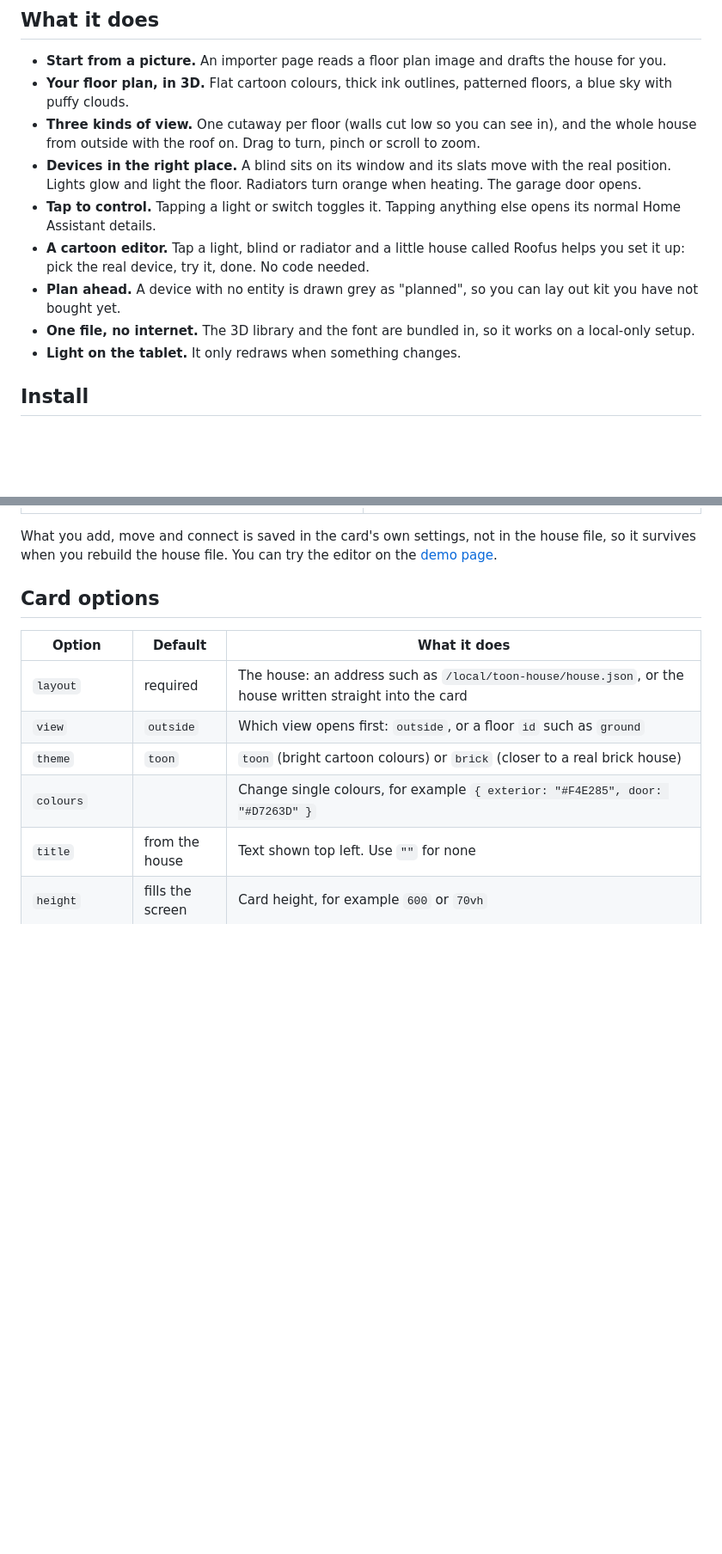
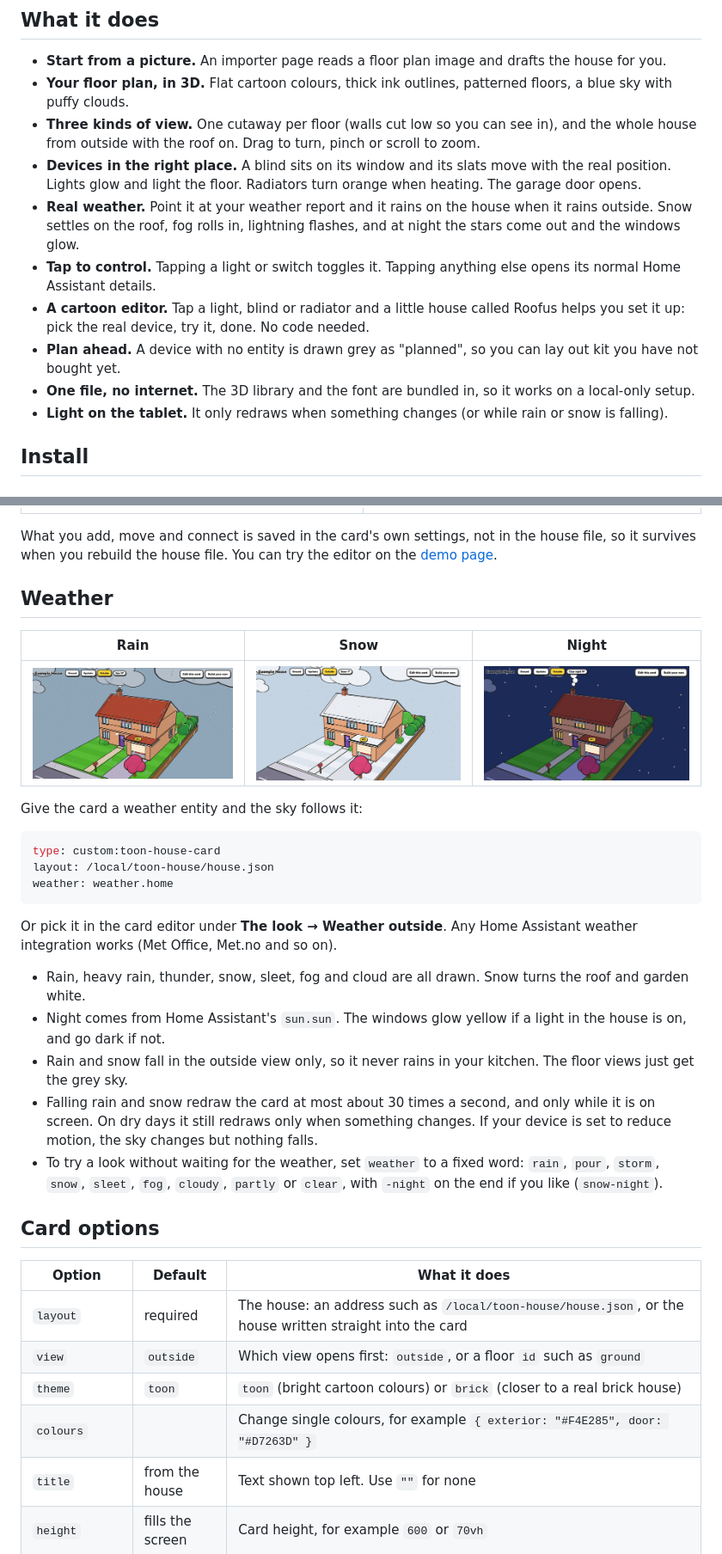
Before and after one commit to digitaladaption/toon-house-card, a Markdown page: README.md, 2 parts joined by grey strips. Shown at 86% size. GitHub-like rendering; pictures changed too: docs/img/weather-night.png (added), docs/img/weather-rain.png (added), docs/img/weather-snow.png (added); blank space fills up the shorter version.

````diff
--- a/README.md
+++ b/README.md
@@ -16,11 +16,12 @@ A cartoon 3D dollhouse of your home for Home Assistant. You describe your rooms,
 - **Your floor plan, in 3D.** Flat cartoon colours, thick ink outlines, patterned floors, a blue sky with puffy clouds.
 - **Three kinds of view.** One cutaway per floor (walls cut low so you can see in), and the whole house from outside with the roof on. Drag to turn, pinch or scroll to zoom.
 - **Devices in the right place.** A blind sits on its window and its slats move with the real position. Lights glow and light the floor. Radiators turn orange when heating. The garage door opens.
+- **Real weather.** Point it at your weather report and it rains on the house when it rains outside. Snow settles on the roof, fog rolls in, lightning flashes, and at night the stars come out and the windows glow.
 - **Tap to control.** Tapping a light or switch toggles it. Tapping anything else opens its normal Home Assistant details.
 - **A cartoon editor.** Tap a light, blind or radiator and a little house called Roofus helps you set it up: pick the real device, try it, done. No code needed.
 - **Plan ahead.** A device with no entity is drawn grey as "planned", so you can lay out kit you have not bought yet.
 - **One file, no internet.** The 3D library and the font are bundled in, so it works on a local-only setup.
-- **Light on the tablet.** It only redraws when something changes.
+- **Light on the tablet.** It only redraws when something changes (or while rain or snow is falling).
 
 ## Install
 
@@ -133,6 +134,28 @@ While you are editing the card, tap anything, on the plan, in the list or on the
 
 What you add, move and connect is saved in the card's own settings, not in the house file, so it survives when you rebuild the house file. You can try the editor on the [demo page](https://digitaladaption.github.io/toon-house-card/demo/?editor).
 
+## Weather
+
+| Rain | Snow | Night |
+|---|---|---|
+| ![Rain](docs/img/weather-rain.png) | ![Snow](docs/img/weather-snow.png) | ![Night](docs/img/weather-night.png) |
+
+Give the card a weather entity and the sky follows it:
+
+```yaml
+type: custom:toon-house-card
+layout: /local/toon-house/house.json
+weather: weather.home
+```
+
+Or pick it in the card editor under **The look → Weather outside**. Any Home Assistant weather integration works (Met Office, Met.no and so on).
+
+- Rain, heavy rain, thunder, snow, sleet, fog and cloud are all drawn. Snow turns the roof and garden white.
+- Night comes from Home Assistant's `sun.sun`. The windows glow yellow if a light in the house is on, and go dark if not.
+- Rain and snow fall in the outside view only, so it never rains in your kitchen. The floor views just get the grey sky.
+- Falling rain and snow redraw the card at most about 30 times a second, and only while it is on screen. On dry days it still redraws only when something changes. If your device is set to reduce motion, the sky changes but nothing falls.
+- To try a look without waiting for the weather, set `weather` to a fixed word: `rain`, `pour`, `storm`, `snow`, `sleet`, `fog`, `cloudy`, `partly` or `clear`, with `-night` on the end if you like (`snow-night`).
+
 ## Card options
 
 | Option | Default | What it does |
````
Also changed, not shown: other parts of README.md (+3 -1 lines), 7 other files.
